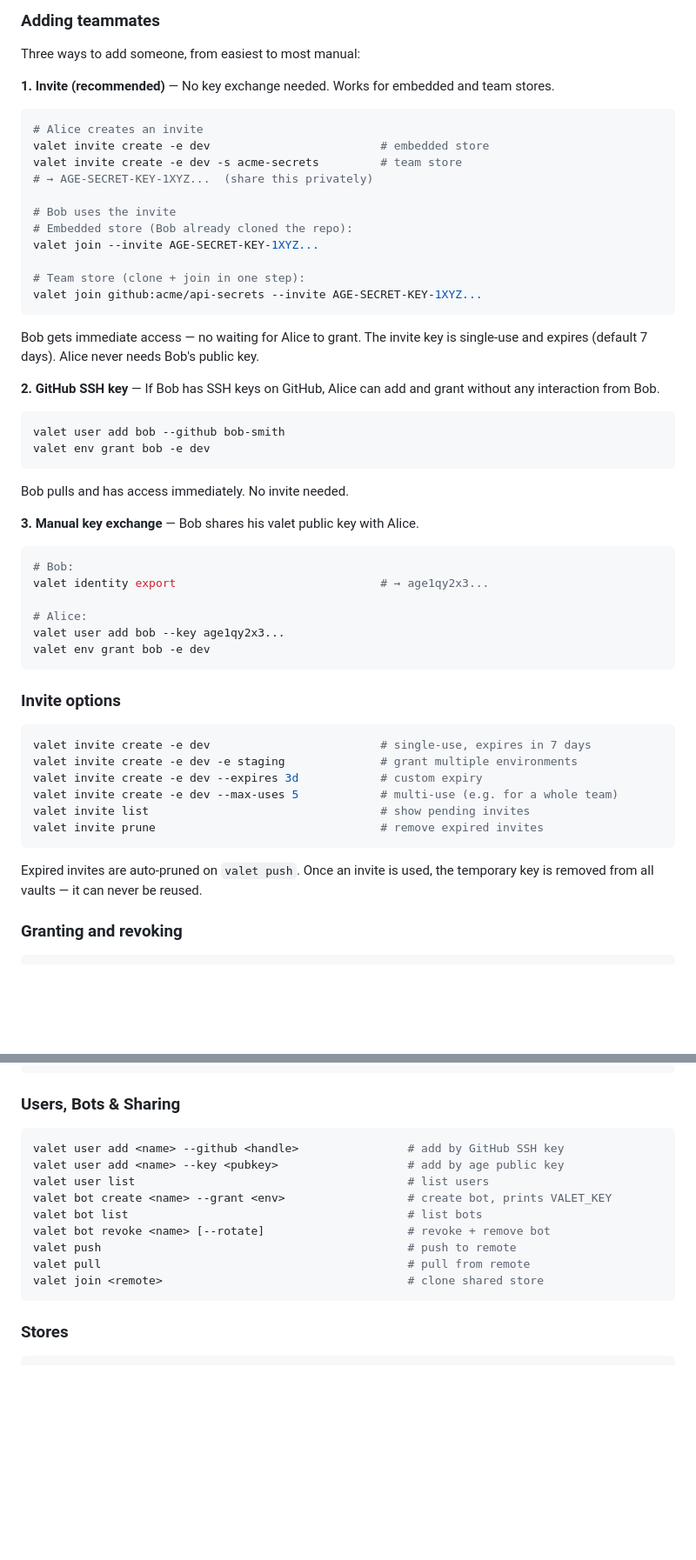
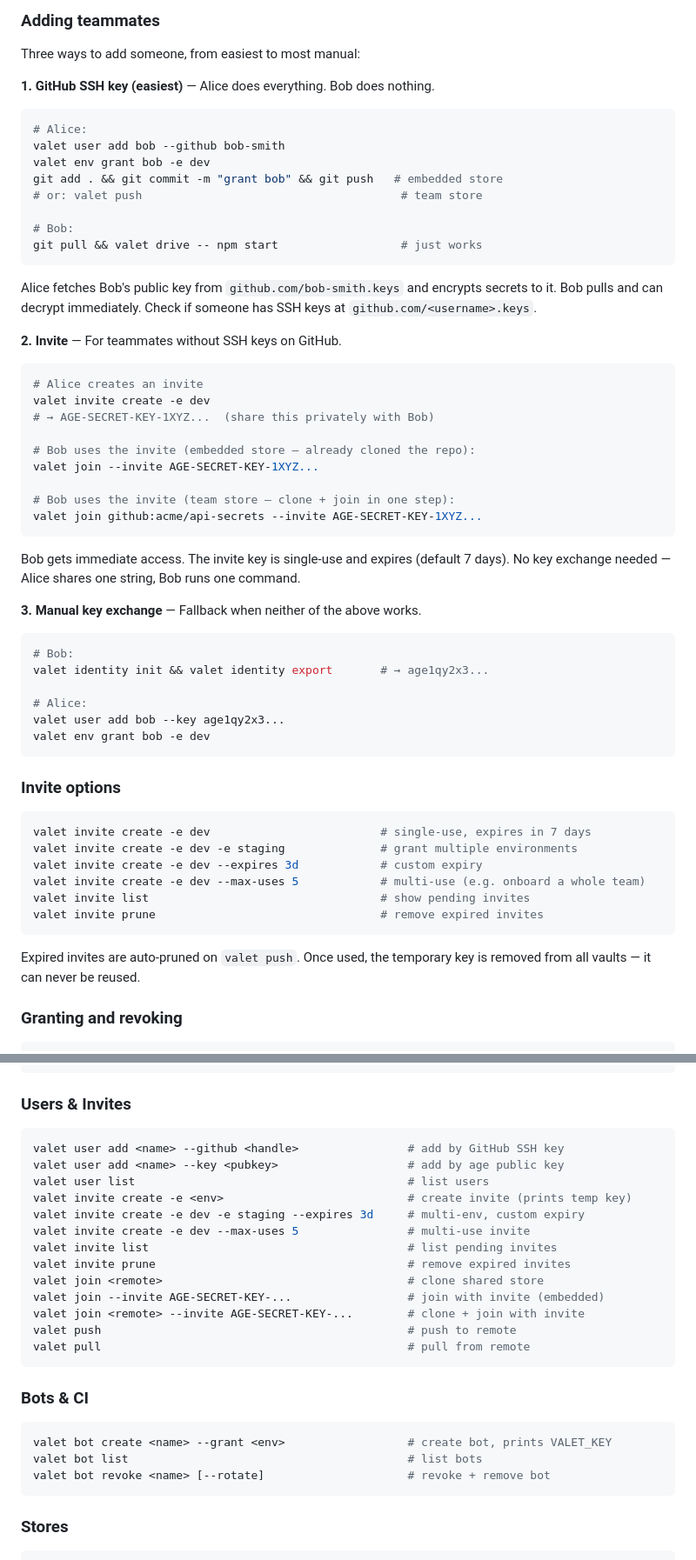
Before and after one commit to peterday/valet, a Markdown page: README.md, 2 parts joined by grey strips. Shown at 87% size. GitHub-like rendering; blank space fills up the shorter version.

Commit message:
docs: update teammate onboarding — SSH keys first, invites second
Reorder the "Adding teammates" section to lead with GitHub SSH keys
(easiest, zero interaction from Bob) and position invites as the
fallback for teammates without SSH keys on GitHub.

Co-Authored-By: Claude Opus 4.6 (1M context) <noreply@anthropic.com>

````diff
--- a/README.md
+++ b/README.md
@@ -104,38 +104,42 @@ The URI `github:acme/api-secrets/api` means "the `api` project inside the `api-s
 
 Three ways to add someone, from easiest to most manual:
 
-**1. Invite (recommended)** — No key exchange needed. Works for embedded and team stores.
+**1. GitHub SSH key (easiest)** — Alice does everything. Bob does nothing.
+
+```bash
+# Alice:
+valet user add bob --github bob-smith
+valet env grant bob -e dev
+git add . && git commit -m "grant bob" && git push   # embedded store
+# or: valet push                                      # team store
+
+# Bob:
+git pull && valet drive -- npm start                  # just works
+```
+
+Alice fetches Bob's public key from `github.com/bob-smith.keys` and encrypts secrets to it. Bob pulls and can decrypt immediately. Check if someone has SSH keys at `github.com/<username>.keys`.
+
+**2. Invite** — For teammates without SSH keys on GitHub.
 
 ```bash
 # Alice creates an invite
-valet invite create -e dev                         # embedded store
-valet invite create -e dev -s acme-secrets         # team store
-# → AGE-SECRET-KEY-1XYZ...  (share this privately)
+valet invite create -e dev
+# → AGE-SECRET-KEY-1XYZ...  (share this privately with Bob)
 
-# Bob uses the invite
-# Embedded store (Bob already cloned the repo):
+# Bob uses the invite (embedded store — already cloned the repo):
 valet join --invite AGE-SECRET-KEY-1XYZ...
 
-# Team store (clone + join in one step):
+# Bob uses the invite (team store — clone + join in one step):
 valet join github:acme/api-secrets --invite AGE-SECRET-KEY-1XYZ...
 ```
 
-Bob gets immediate access — no waiting for Alice to grant. The invite key is single-use and expires (default 7 days). Alice never needs Bob's public key.
+Bob gets immediate access. The invite key is single-use and expires (default 7 days). No key exchange needed — Alice shares one string, Bob runs one command.
 
-**2. GitHub SSH key** — If Bob has SSH keys on GitHub, Alice can add and grant without any interaction from Bob.
-
-```bash
-valet user add bob --github bob-smith
-valet env grant bob -e dev
-```
-
-Bob pulls and has access immediately. No invite needed.
-
-**3. Manual key exchange** — Bob shares his valet public key with Alice.
+**3. Manual key exchange** — Fallback when neither of the above works.
 
 ```bash
 # Bob:
-valet identity export                              # → age1qy2x3...
+valet identity init && valet identity export       # → age1qy2x3...
 
 # Alice:
 valet user add bob --key age1qy2x3...
@@ -148,12 +152,12 @@ valet env grant bob -e dev
 valet invite create -e dev                         # single-use, expires in 7 days
 valet invite create -e dev -e staging              # grant multiple environments
 valet invite create -e dev --expires 3d            # custom expiry
-valet invite create -e dev --max-uses 5            # multi-use (e.g. for a whole team)
+valet invite create -e dev --max-uses 5            # multi-use (e.g. onboard a whole team)
 valet invite list                                  # show pending invites
 valet invite prune                                 # remove expired invites
 ```
 
-Expired invites are auto-pruned on `valet push`. Once an invite is used, the temporary key is removed from all vaults — it can never be reused.
+Expired invites are auto-pruned on `valet push`. Once used, the temporary key is removed from all vaults — it can never be reused.
 
 ### Granting and revoking
 
@@ -294,18 +298,30 @@ valet scope add-recipient <user> --scope <path>        # fine-grained access
 valet scope remove-recipient <user> --scope <path>     # fine-grained revoke
 ```
 
-### Users, Bots & Sharing
+### Users & Invites
 
 ```bash
 valet user add <name> --github <handle>                # add by GitHub SSH key
 valet user add <name> --key <pubkey>                   # add by age public key
 valet user list                                        # list users
+valet invite create -e <env>                           # create invite (prints temp key)
+valet invite create -e dev -e staging --expires 3d     # multi-env, custom expiry
+valet invite create -e dev --max-uses 5                # multi-use invite
+valet invite list                                      # list pending invites
+valet invite prune                                     # remove expired invites
+valet join <remote>                                    # clone shared store
+valet join --invite AGE-SECRET-KEY-...                 # join with invite (embedded)
+valet join <remote> --invite AGE-SECRET-KEY-...        # clone + join with invite
+valet push                                             # push to remote
+valet pull                                             # pull from remote
+```
+
+### Bots & CI
+
+```bash
 valet bot create <name> --grant <env>                  # create bot, prints VALET_KEY
 valet bot list                                         # list bots
 valet bot revoke <name> [--rotate]                     # revoke + remove bot
-valet push                                             # push to remote
-valet pull                                             # pull from remote
-valet join <remote>                                    # clone shared store
 ```
 
 ### Stores
````
